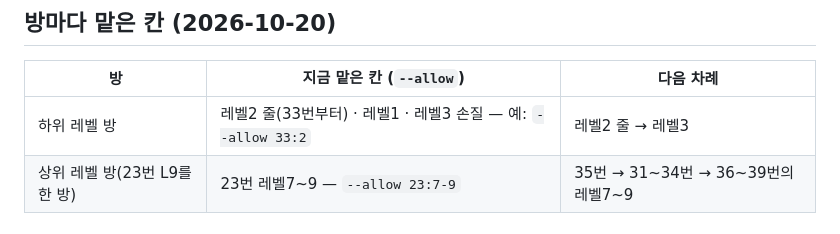
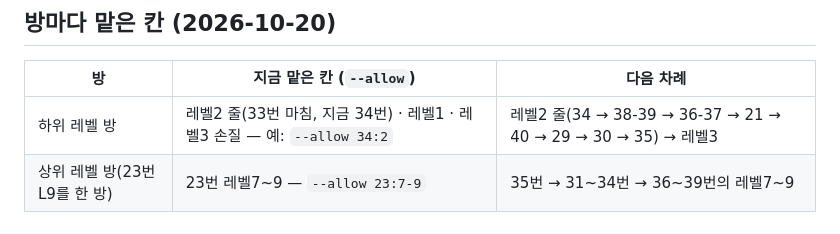
Before and after one commit to sehyeongjung-web/Gruance-English, a Markdown page: CLAUDE.md, the part around the change. Drawn GitHub-style.

Commit message:
맡은 칸 표: 하위 레벨 방 — 레벨2 줄 33번 마침, 지금 34번 (--allow 34:2)
ⓒ 정세형. 무단 복제 및 배포를 금지합니다.

Co-Authored-By: Claude Sonnet 5.5 <noreply@anthropic.com>
Claude-Session: https://claude.ai/code/session_013HNXpfordxEGMmKquoNcbv

```diff
--- a/CLAUDE.md
+++ b/CLAUDE.md
@@ -32,7 +32,7 @@
 
 | 방 | 지금 맡은 칸 (`--allow`) | 다음 차례 |
 |---|---|---|
-| 하위 레벨 방 | 레벨2 줄(33번부터) · 레벨1 · 레벨3 손질 — 예: `--allow 33:2` | 레벨2 줄 → 레벨3 |
+| 하위 레벨 방 | 레벨2 줄(33번 마침, 지금 34번) · 레벨1 · 레벨3 손질 — 예: `--allow 34:2` | 레벨2 줄(34 → 38-39 → 36-37 → 21 → 40 → 29 → 30 → 35) → 레벨3 |
 | 상위 레벨 방(23번 L9를 한 방) | 23번 레벨7~9 — `--allow 23:7-9` | 35번 → 31~34번 → 36~39번의 레벨7~9 |
 
 ## 그대로 지킬 것
```
